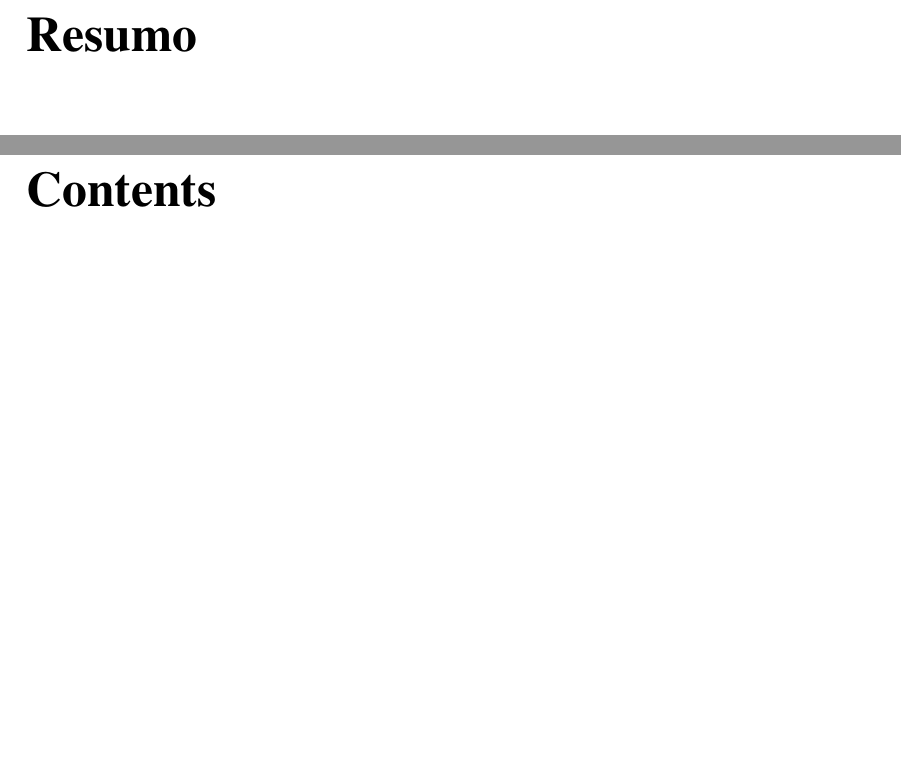
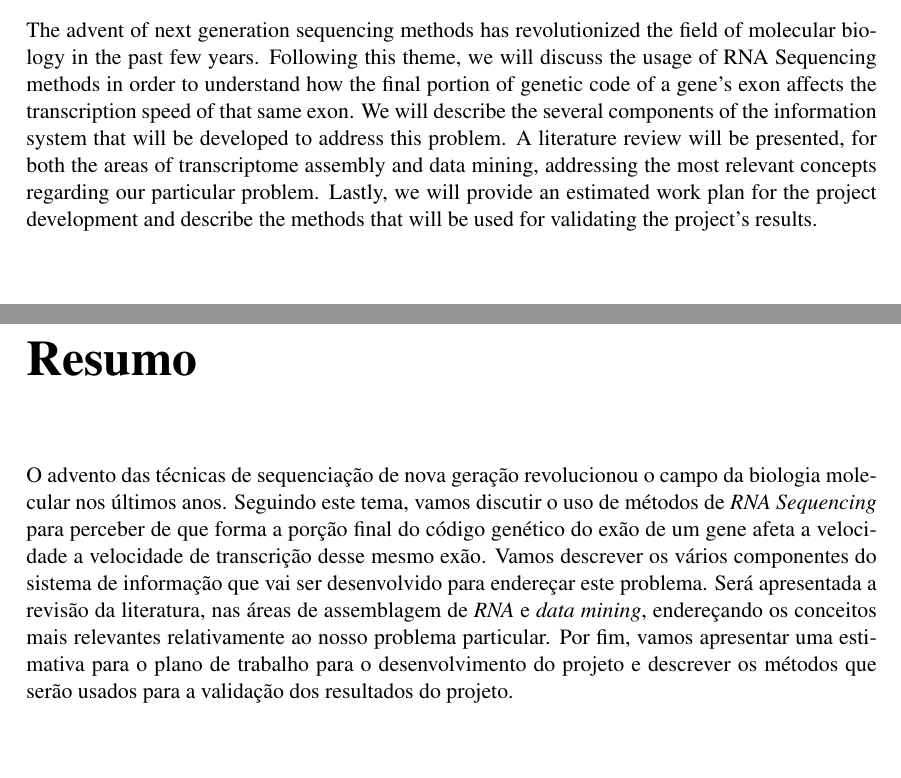
Before and after one commit to dteixeira/MIEICThesis, a LaTeX thesis (pdis/techreport.tex, which reads pdis/abstract_en.tex): two parts of pages 7 and 9 of 44 before the commit and two parts of pages 5 and 7 of 44 after it, joined at a grey line, cut at the place of the change, the shorter picture padded with empty space. Compiled offline with pdfLaTeX.

Commit message:
Abstract added.

```diff
--- a/pdis/abstract_en.tex
+++ b/pdis/abstract_en.tex
@@ -1,3 +1,28 @@
 \chapter*{Abstract}
 
+The advent of next generation sequencing methods has revolutionized the field of
+molecular biology in the past few years. Following this theme, we will discuss
+the usage of \rnaseq{} methods in order to understand how the final portion of
+genetic code of a gene's exon affects the transcription speed of that same exon.
+We will describe the several components of the information system that will be
+developed to address this problem. A literature review will be presented, for
+both the areas of transcriptome assembly and data mining, addressing the most
+relevant concepts regarding our particular problem. Lastly, we will provide an
+estimated work plan for the project development and describe the methods that
+will be used for validating the project's results.
+
 \chapter*{Resumo}
+
+\begin{otherlanguage}{portuguese}
+O advento das técnicas de sequenciação de nova geração revolucionou o campo da
+biologia molecular nos últimos anos. Seguindo este tema, vamos discutir o uso de
+métodos de \textit{\rnaseq{}} para perceber de que forma a porção final do
+código genético do exão de um gene afeta a velocidade a velocidade de
+transcrição desse mesmo exão. Vamos descrever os vários componentes do sistema
+de informação que vai ser desenvolvido para endereçar este problema. Será
+apresentada a revisão da literatura, nas áreas de assemblagem de \textit{RNA} e
+\textit{data mining}, endereçando os conceitos mais relevantes relativamente ao
+nosso problema particular. Por fim, vamos apresentar uma estimativa para o plano
+de trabalho para o desenvolvimento do projeto e descrever os métodos que serão
+usados para a validação dos resultados do projeto.
+\end{otherlanguage}
--- a/pdis/techreport.tex
+++ b/pdis/techreport.tex
@@ -20,6 +20,8 @@
 %% For iso-8859-1 (latin1), comment next line and uncomment the second line
 \usepackage[utf8]{inputenc}
 %\usepackage[latin1]{inputenc}
+\usepackage[english,portuguese]{babel}
+\selectlanguage{english}
 
 %% English version
 
```
Also changed, not shown: pdis/techreport.pdf.
